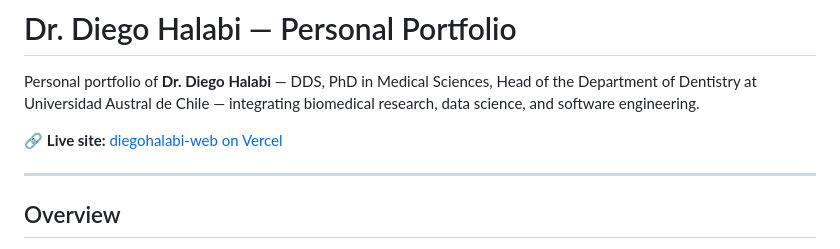
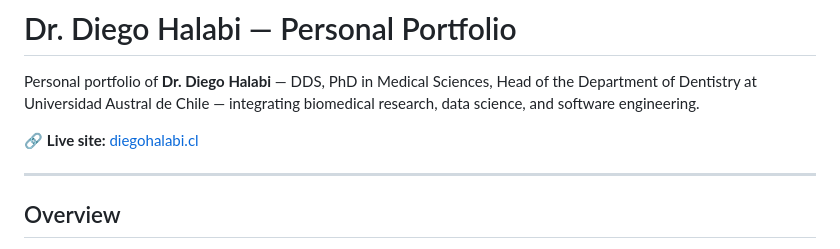
Before and after one commit to diegohalabi/diegohalabi-web, a Markdown page: README.md, the part around the change. GitHub-like rendering.

Commit message:
docs: set live site URL to diegohalabi.cl
Co-Authored-By: Claude Opus 4.8 <noreply@anthropic.com>

```diff
--- a/README.md
+++ b/README.md
@@ -2,7 +2,7 @@
 
 Personal portfolio of **Dr. Diego Halabi** — DDS, PhD in Medical Sciences, Head of the Department of Dentistry at Universidad Austral de Chile — integrating biomedical research, data science, and software engineering.
 
-🔗 **Live site:** [diegohalabi-web on Vercel](https://github.com/diegohalabi/diegohalabi-web)
+🔗 **Live site:** [diegohalabi.cl](https://diegohalabi.cl)
 
 ---
 
```
